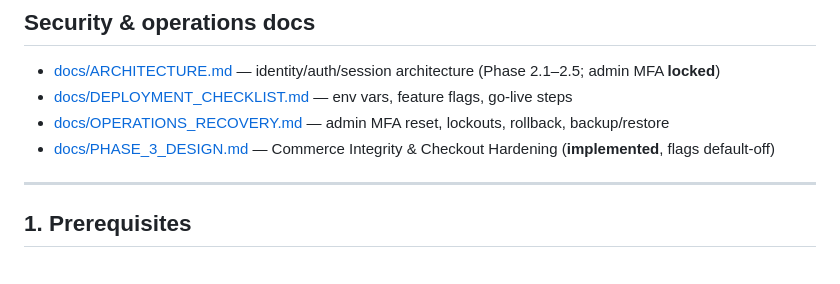
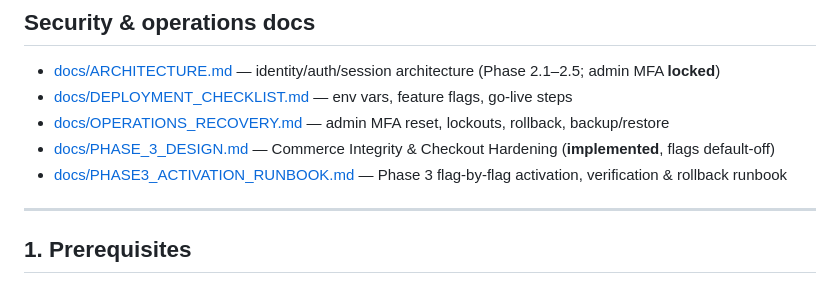
Before and after one commit to Bandmangross/farm-to-kitchen, a Markdown page: README.md, the part around the change. GitHub-like rendering.

```diff
--- a/README.md
+++ b/README.md
@@ -32,6 +32,7 @@ Node.js · Express · MongoDB · Mongoose · JWT · bcryptjs · Paystack (server
 - [docs/DEPLOYMENT_CHECKLIST.md](docs/DEPLOYMENT_CHECKLIST.md) — env vars, feature flags, go-live steps
 - [docs/OPERATIONS_RECOVERY.md](docs/OPERATIONS_RECOVERY.md) — admin MFA reset, lockouts, rollback, backup/restore
 - [docs/PHASE_3_DESIGN.md](docs/PHASE_3_DESIGN.md) — Commerce Integrity & Checkout Hardening (**implemented**, flags default-off)
+- [docs/PHASE3_ACTIVATION_RUNBOOK.md](docs/PHASE3_ACTIVATION_RUNBOOK.md) — Phase 3 flag-by-flag activation, verification & rollback runbook
 
 ---
 
```
Also changed, not shown: docs/PHASE3_ACTIVATION_RUNBOOK.md (added, +235 -0 lines).
